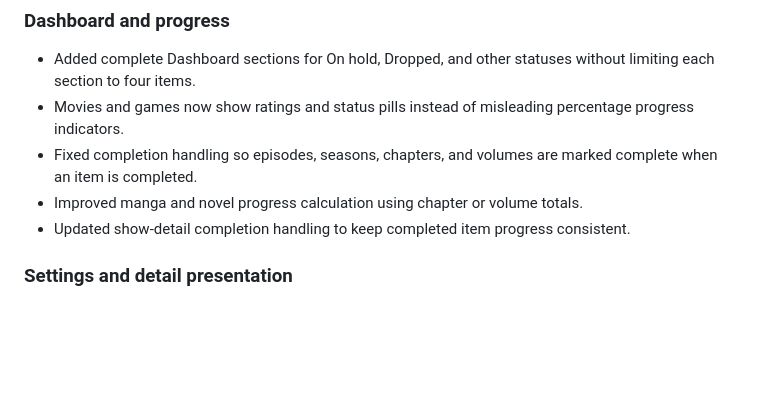
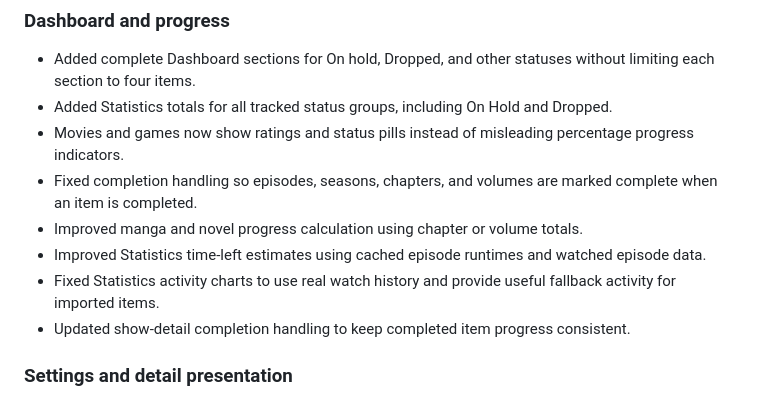
Before and after one commit to N-Jangra/SquashDB, a Markdown page: CHANGELOG.md, the part around the change. Drawn GitHub-style; blank space fills up the shorter version.

Commit message:
Document statistics improvements in 0.0.7

```diff
--- a/CHANGELOG.md
+++ b/CHANGELOG.md
@@ -17,9 +17,12 @@ All notable changes to SquashDB are documented in this file.
 
 ### Dashboard and progress
 - Added complete Dashboard sections for On hold, Dropped, and other statuses without limiting each section to four items.
+- Added Statistics totals for all tracked status groups, including On Hold and Dropped.
 - Movies and games now show ratings and status pills instead of misleading percentage progress indicators.
 - Fixed completion handling so episodes, seasons, chapters, and volumes are marked complete when an item is completed.
 - Improved manga and novel progress calculation using chapter or volume totals.
+- Improved Statistics time-left estimates using cached episode runtimes and watched episode data.
+- Fixed Statistics activity charts to use real watch history and provide useful fallback activity for imported items.
 - Updated show-detail completion handling to keep completed item progress consistent.
 
 ### Settings and detail presentation
```
Also changed, not shown: www/CHANGELOG.md (+3 -0 lines).
